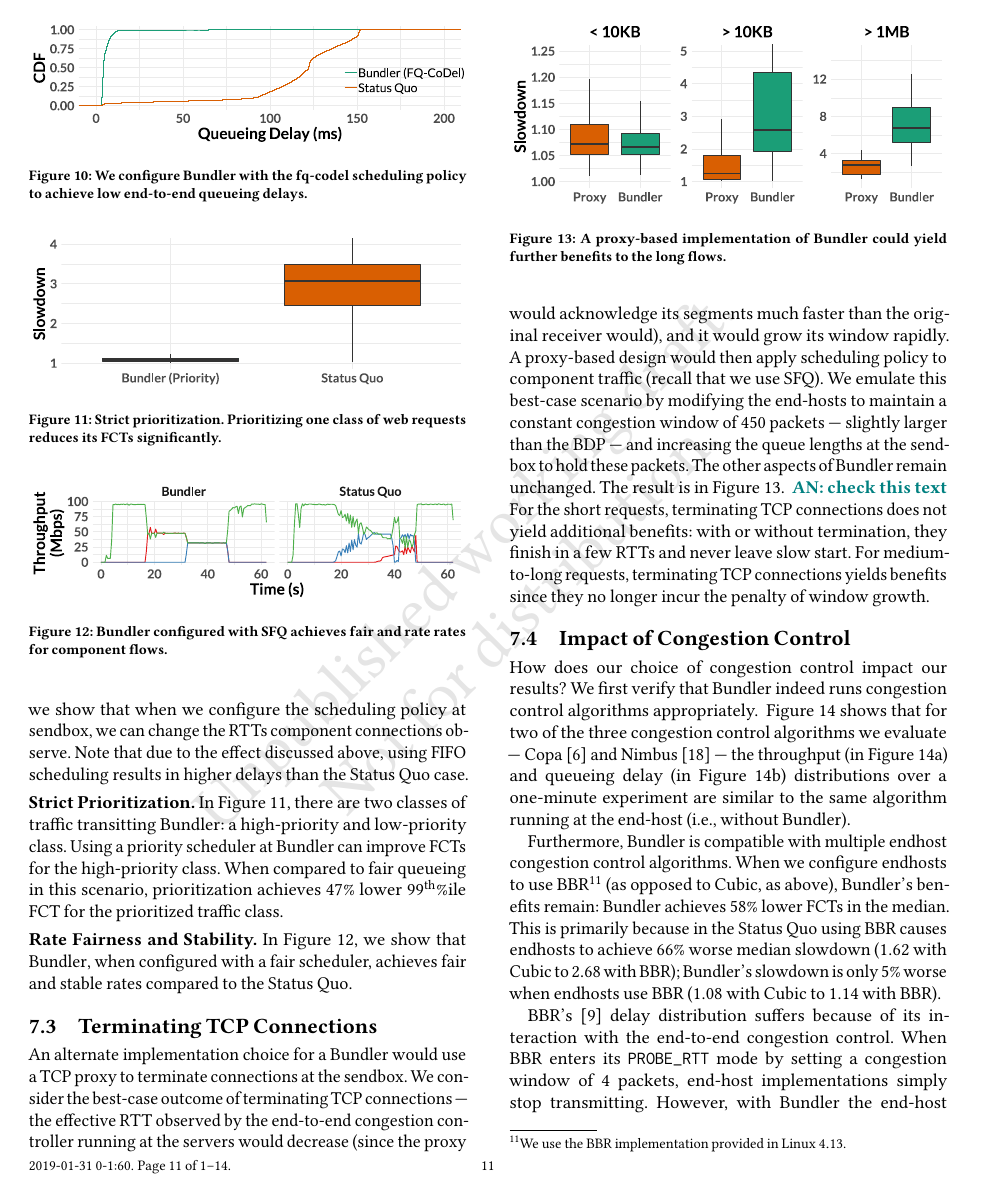
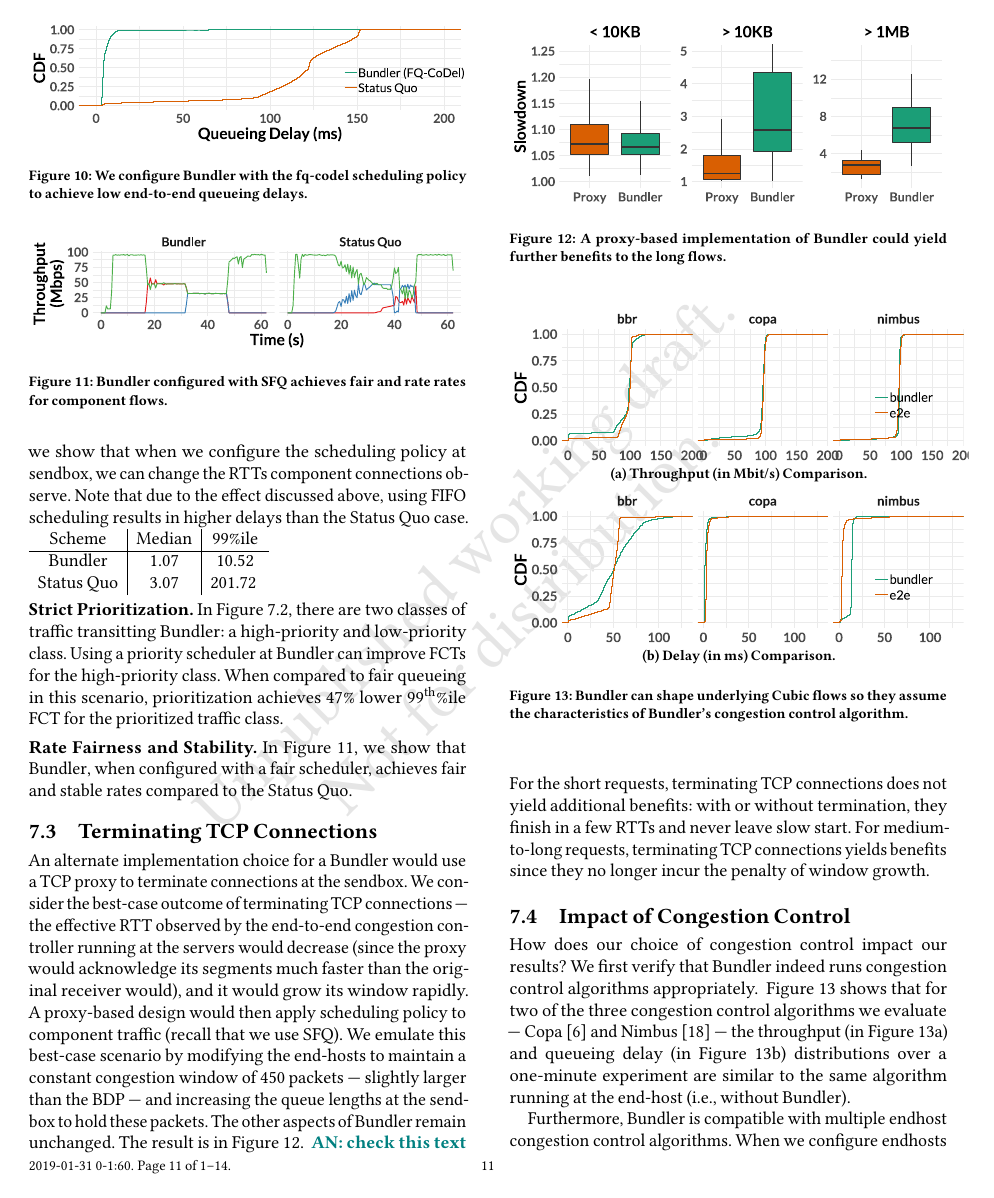
Before and after one commit to akshayknarayan/bundler-paper, a LaTeX paper (bundler-sigcomm19.tex, which reads strict-prio.tex): page 11 of 14. Compiled offline with pdfLaTeX.

Commit message:
update rnws

```diff
--- a/strict-prio.tex
+++ b/strict-prio.tex
@@ -1,10 +1,10 @@
-\begin{figure}
-    \centering
-\begin{knitrout}
-\definecolor{shadecolor}{rgb}{0.969, 0.969, 0.969}\color{fgcolor}
-\includegraphics[width=\maxwidth]{figure/robust:strict-prio-1}
 
-\end{knitrout}
-    \caption{Strict prioritization. Prioritizing one class of web requests reduces its FCTs significantly.}
+\begin{centering}
+\begin{tabular}{c|c|c}
+Scheme     &  Median                                    &  $99$\%ile                                 \\
+\hline
+Bundler    &  1.07  &  10.52  \\
+\baseline  &  3.07  &  201.72
     \label{fig:eval:strict-prio}
-\end{figure}
+\end{tabular}
+\end{centering}
```
Also changed, not shown: eval.tex (line endings or trailing spaces), figure/eval:best-1.pdf, figure/eval:fifo-1.pdf, figure/eval:lowdelays-1.pdf, figure/eval:offeredload-1.pdf, figure/eval:proxy-1.pdf, figure/eval:tput-delay:a-1.pdf, figure/eval:tput-delay:b-1.pdf, figure/eval:waterfall-1.pdf, figure/micro:delay-1.pdf, figure/micro:epoch-1.pdf, figure/micro:thru-1.pdf, figure/micro:time-1.pdf, figure/robust:cr-elastic-1.pdf, 1 more files, 14 other files.
